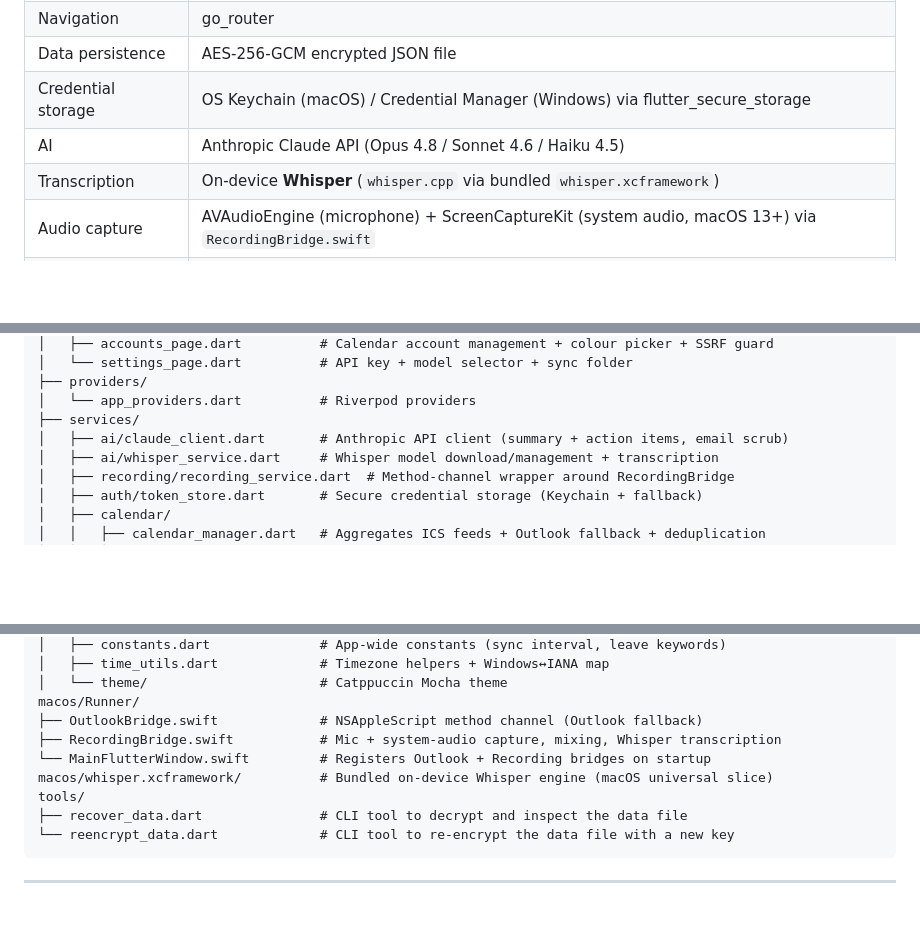
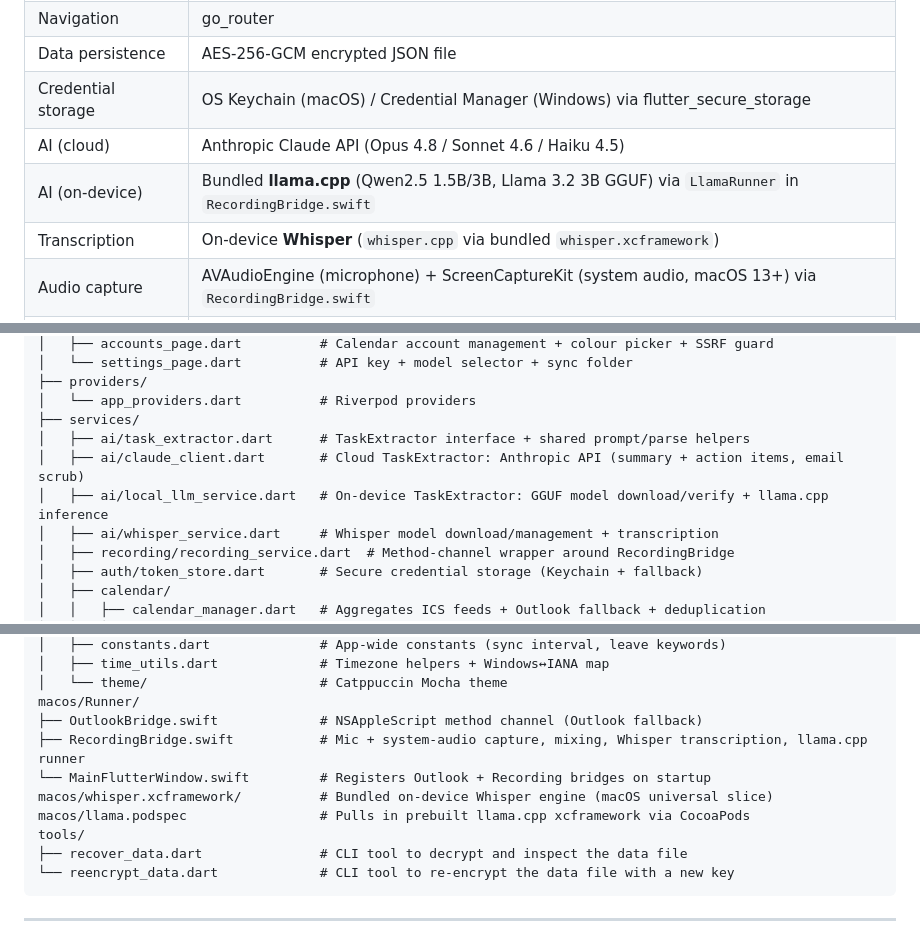
Before and after one commit to ankit2101/CalendarTask-Manager, a Markdown page: README.md, 3 parts joined by grey strips. Rendered like a GitHub page; blank space fills up the shorter version.

```diff
--- a/README.md
+++ b/README.md
@@ -232,7 +244,8 @@ Both files must be present in the same folder on every machine. Once the key fil
 | Navigation | go_router |
 | Data persistence | AES-256-GCM encrypted JSON file |
 | Credential storage | OS Keychain (macOS) / Credential Manager (Windows) via flutter_secure_storage |
-| AI | Anthropic Claude API (Opus 4.8 / Sonnet 4.6 / Haiku 4.5) |
+| AI (cloud) | Anthropic Claude API (Opus 4.8 / Sonnet 4.6 / Haiku 4.5) |
+| AI (on-device) | Bundled **llama.cpp** (Qwen2.5 1.5B/3B, Llama 3.2 3B GGUF) via `LlamaRunner` in `RecordingBridge.swift` |
 | Transcription | On-device **Whisper** (`whisper.cpp` via bundled `whisper.xcframework`) |
 | Audio capture | AVAudioEngine (microphone) + ScreenCaptureKit (system audio, macOS 13+) via `RecordingBridge.swift` |
 | ICS parsing | Custom RFC 5545 parser with full TZID, RRULE, EXDATE support |
@@ -260,7 +273,9 @@ lib/
 ├── providers/
 │   └── app_providers.dart          # Riverpod providers
 ├── services/
-│   ├── ai/claude_client.dart       # Anthropic API client (summary + action items, email scrub)
+│   ├── ai/task_extractor.dart      # TaskExtractor interface + shared prompt/parse helpers
+│   ├── ai/claude_client.dart       # Cloud TaskExtractor: Anthropic API (summary + action items, email scrub)
+│   ├── ai/local_llm_service.dart   # On-device TaskExtractor: GGUF model download/verify + llama.cpp inference
 │   ├── ai/whisper_service.dart     # Whisper model download/management + transcription
 │   ├── recording/recording_service.dart  # Method-channel wrapper around RecordingBridge
 │   ├── auth/token_store.dart       # Secure credential storage (Keychain + fallback)
@@ -280,9 +295,10 @@ lib/
 │   └── theme/                      # Catppuccin Mocha theme
 macos/Runner/
 ├── OutlookBridge.swift             # NSAppleScript method channel (Outlook fallback)
-├── RecordingBridge.swift           # Mic + system-audio capture, mixing, Whisper transcription
+├── RecordingBridge.swift           # Mic + system-audio capture, mixing, Whisper transcription, llama.cpp runner
 └── MainFlutterWindow.swift         # Registers Outlook + Recording bridges on startup
 macos/whisper.xcframework/          # Bundled on-device Whisper engine (macOS universal slice)
+macos/llama.podspec                 # Pulls in prebuilt llama.cpp xcframework via CocoaPods
 tools/
 ├── recover_data.dart               # CLI tool to decrypt and inspect the data file
 └── reencrypt_data.dart             # CLI tool to re-encrypt the data file with a new key
```
Also changed, not shown: other parts of README.md (+26 -9 lines), CHANGELOG.md (+15 -0 lines).
